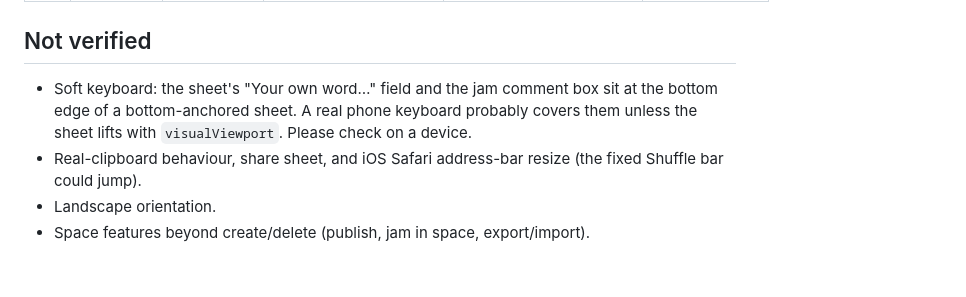
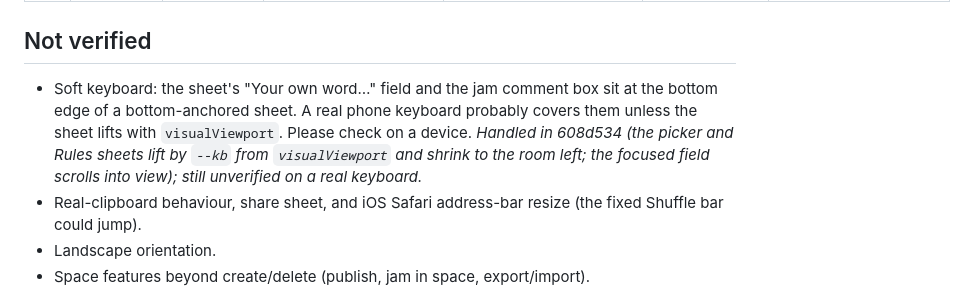
Before and after one commit to reeswrites/story-bits, a Markdown page: docs/qa-phone.md, the part around one of its changes. Rendered like a GitHub page; blank space fills up the shorter version.

Commit message:
qa-phone: mark #1 #3 #5 #11 #13 #14 #15 fixed (layout and picker slice)
Co-Authored-By: Claude Opus 5.5 <noreply@anthropic.com>

```diff
--- a/docs/qa-phone.md
+++ b/docs/qa-phone.md
@@ -41,7 +41,7 @@ Also fixed 2026-10-15: #4 (Keep toast says "Kept · on your shelf" with an Open
 
 ## Not verified
 
-- Soft keyboard: the sheet's "Your own word…" field and the jam comment box sit at the bottom edge of a bottom-anchored sheet. A real phone keyboard probably covers them unless the sheet lifts with `visualViewport`. Please check on a device.
+- Soft keyboard: the sheet's "Your own word…" field and the jam comment box sit at the bottom edge of a bottom-anchored sheet. A real phone keyboard probably covers them unless the sheet lifts with `visualViewport`. Please check on a device. *Handled in 608d534 (the picker and Rules sheets lift by `--kb` from `visualViewport` and shrink to the room left; the focused field scrolls into view); still unverified on a real keyboard.*
 - Real-clipboard behaviour, share sheet, and iOS Safari address-bar resize (the fixed Shuffle bar could jump).
 - Landscape orientation.
 - Space features beyond create/delete (publish, jam in space, export/import).
```
Also changed, not shown: other parts of docs/qa-phone.md (+23 -23 lines).
